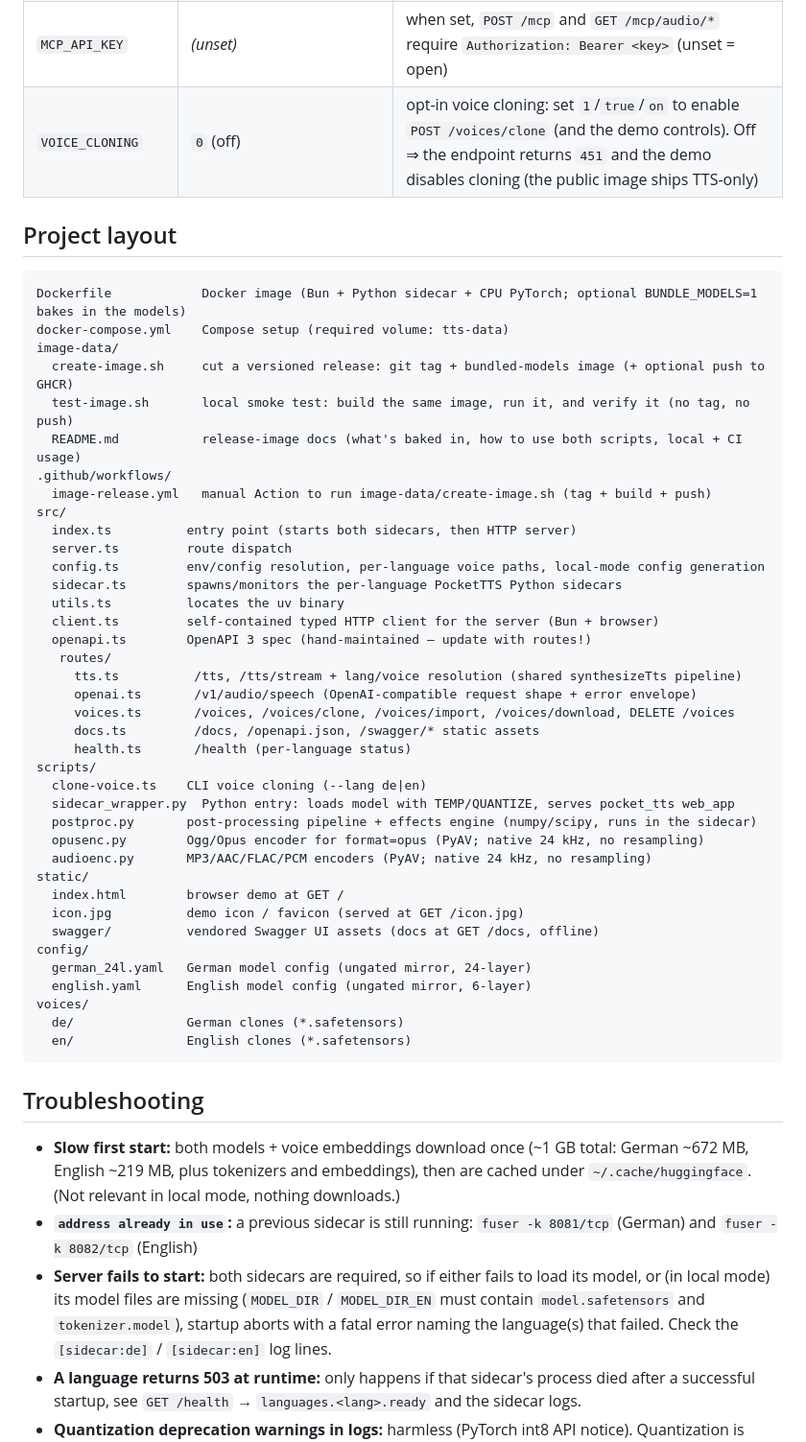
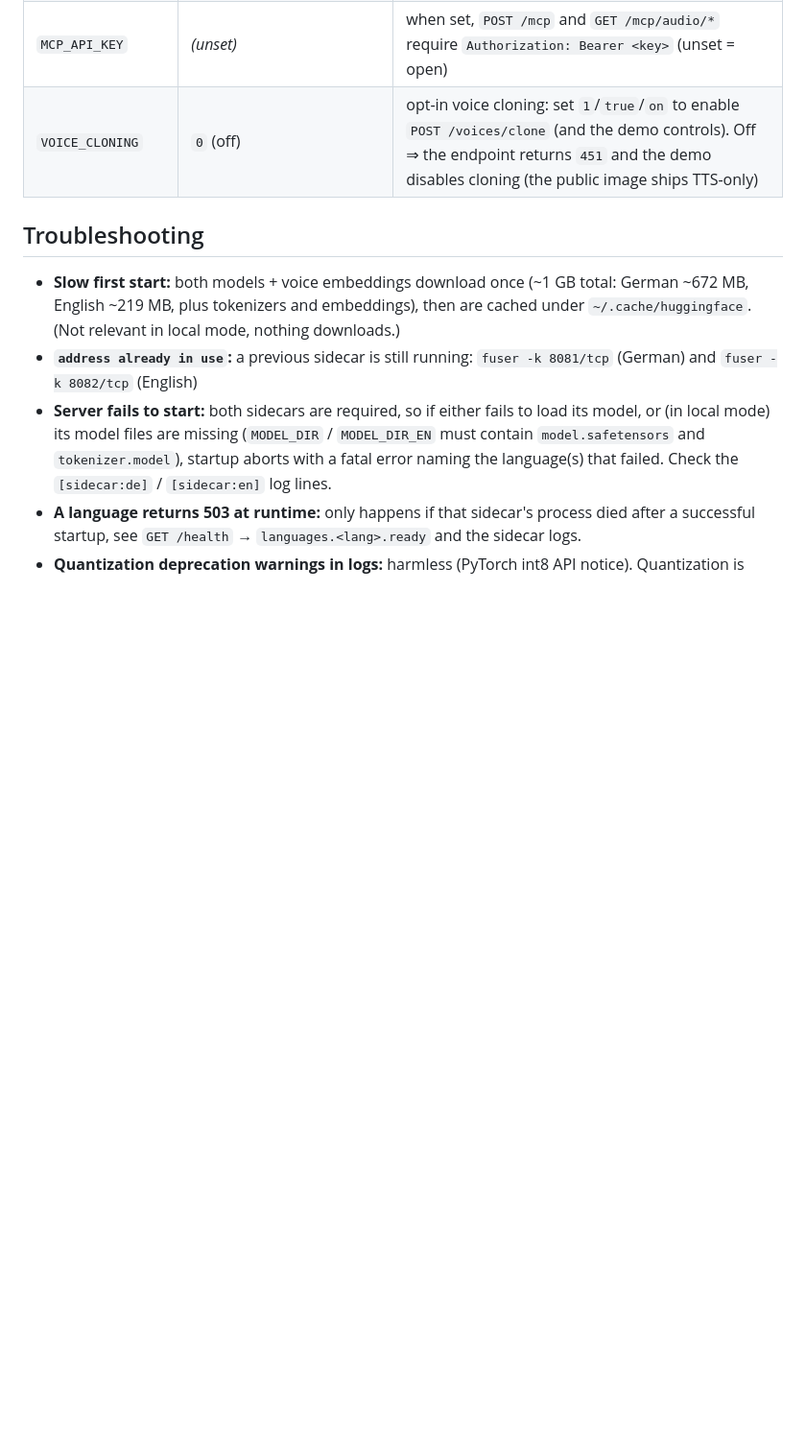
Before and after one commit to zeront4e/pocket-tts-server, a Markdown page: README.md, the part around the change. Shown at 96% size. Rendered like a GitHub page; blank space fills up the shorter version.

Commit message:
docs: remove project-layout

````diff
--- a/README.md
+++ b/README.md
@@ -573,49 +573,6 @@ Environment variables (see `.env`):
 | `MCP_API_KEY`      | _(unset)_                  | when set, `POST /mcp` and `GET /mcp/audio/*` require `Authorization: Bearer <key>` (unset = open)                          |
 | `VOICE_CLONING`    | `0` (off)                  | opt-in voice cloning: set `1`/`true`/`on` to enable `POST /voices/clone` (and the demo controls). Off ⇒ the endpoint returns `451` and the demo disables cloning (the public image ships TTS-only) |
 
-## Project layout
-
-```
-Dockerfile            Docker image (Bun + Python sidecar + CPU PyTorch; optional BUNDLE_MODELS=1 bakes in the models)
-docker-compose.yml    Compose setup (required volume: tts-data)
-image-data/
-  create-image.sh     cut a versioned release: git tag + bundled-models image (+ optional push to GHCR)
-  test-image.sh       local smoke test: build the same image, run it, and verify it (no tag, no push)
-  README.md           release-image docs (what's baked in, how to use both scripts, local + CI usage)
-.github/workflows/
-  image-release.yml   manual Action to run image-data/create-image.sh (tag + build + push)
-src/
-  index.ts          entry point (starts both sidecars, then HTTP server)
-  server.ts         route dispatch
-  config.ts         env/config resolution, per-language voice paths, local-mode config generation
-  sidecar.ts        spawns/monitors the per-language PocketTTS Python sidecars
-  utils.ts          locates the uv binary
-  client.ts         self-contained typed HTTP client for the server (Bun + browser)
-  openapi.ts        OpenAPI 3 spec (hand-maintained — update with routes!)
-   routes/
-     tts.ts          /tts, /tts/stream + lang/voice resolution (shared synthesizeTts pipeline)
-     openai.ts       /v1/audio/speech (OpenAI-compatible request shape + error envelope)
-     voices.ts       /voices, /voices/clone, /voices/import, /voices/download, DELETE /voices
-     docs.ts         /docs, /openapi.json, /swagger/* static assets
-     health.ts       /health (per-language status)
-scripts/
-  clone-voice.ts    CLI voice cloning (--lang de|en)
-  sidecar_wrapper.py  Python entry: loads model with TEMP/QUANTIZE, serves pocket_tts web_app
-  postproc.py       post-processing pipeline + effects engine (numpy/scipy, runs in the sidecar)
-  opusenc.py        Ogg/Opus encoder for format=opus (PyAV; native 24 kHz, no resampling)
-  audioenc.py       MP3/AAC/FLAC/PCM encoders (PyAV; native 24 kHz, no resampling)
-static/
-  index.html        browser demo at GET /
-  icon.jpg          demo icon / favicon (served at GET /icon.jpg)
-  swagger/          vendored Swagger UI assets (docs at GET /docs, offline)
-config/
-  german_24l.yaml   German model config (ungated mirror, 24-layer)
-  english.yaml      English model config (ungated mirror, 6-layer)
-voices/
-  de/               German clones (*.safetensors)
-  en/               English clones (*.safetensors)
-```
-
 ## Troubleshooting
 
 - **Slow first start:** both models + voice embeddings download once (~1 GB total: German
````
